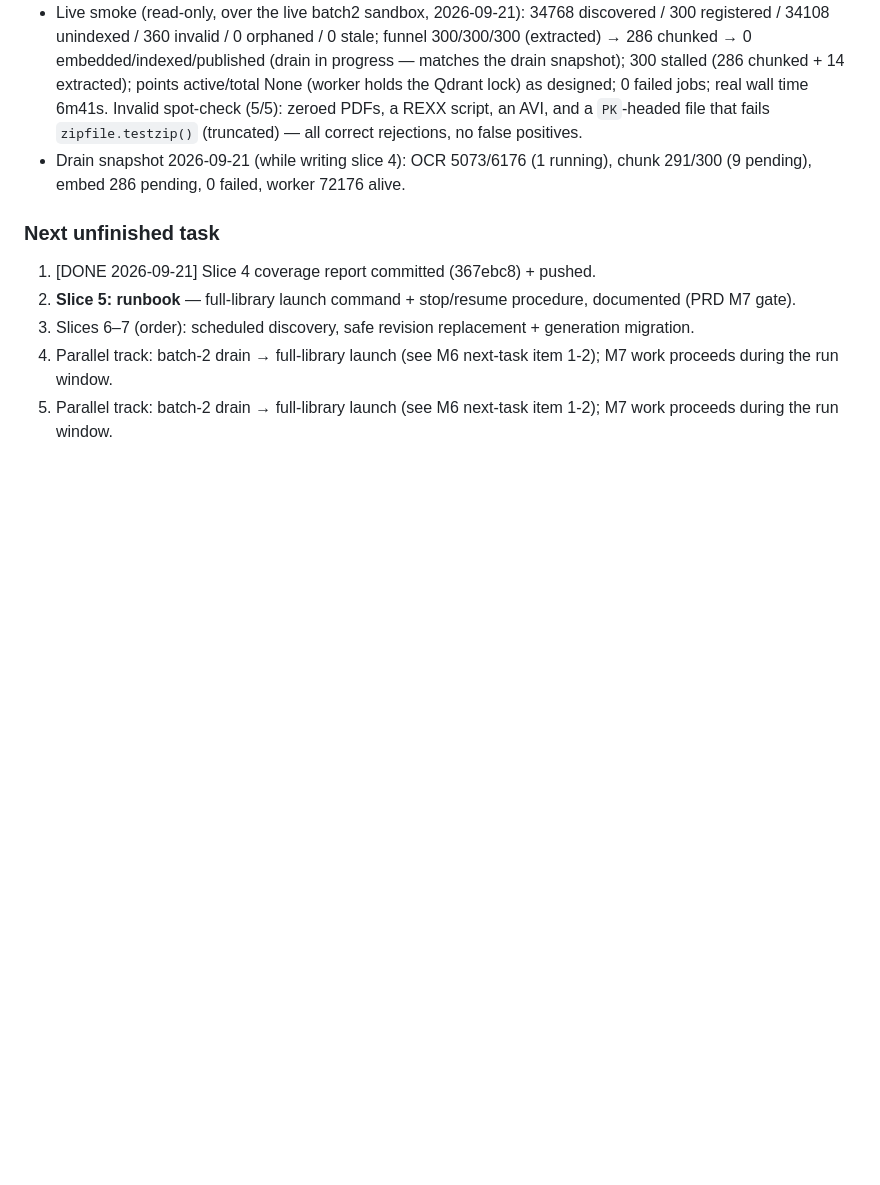
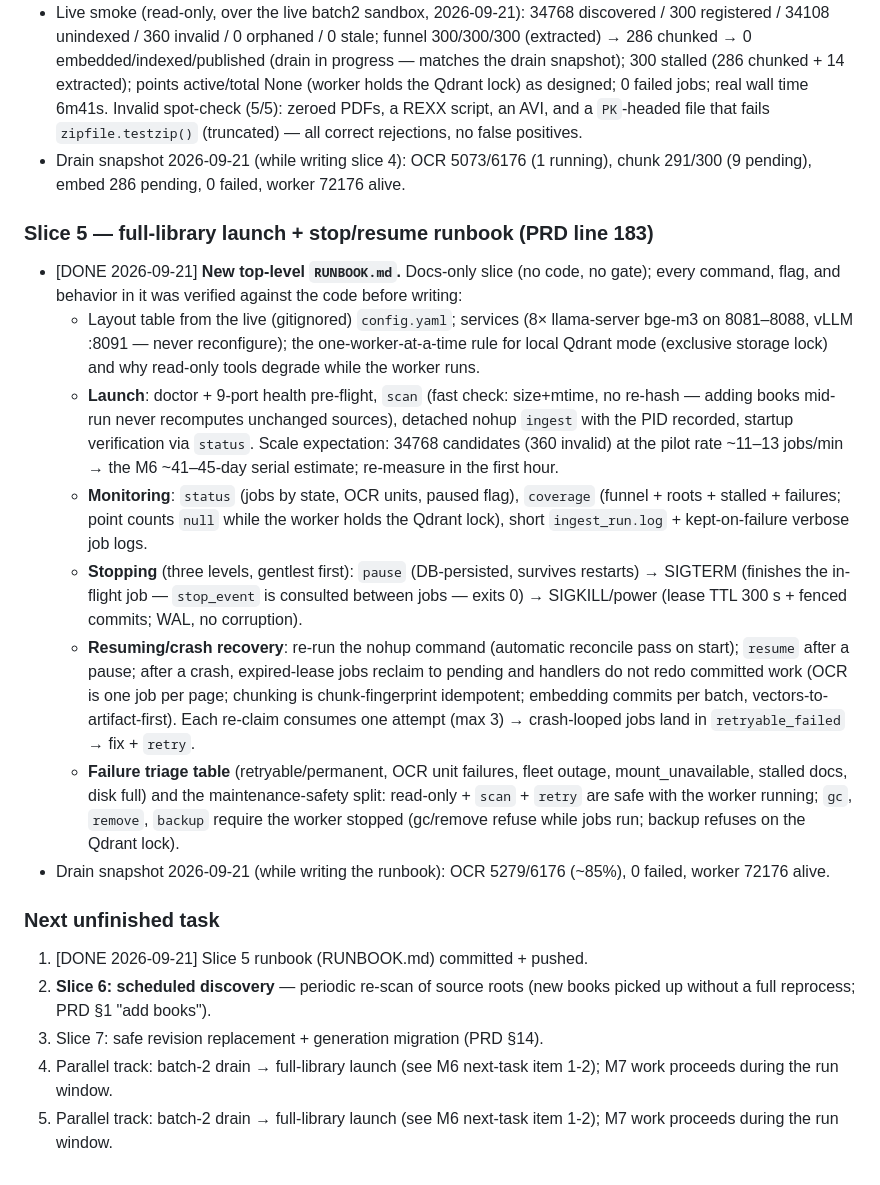
Before and after one commit to suedenglehem/rbooks, a Markdown page: PROGRESS.md, the part around the change. GitHub-like rendering; blank space fills up the shorter version.

```diff
--- a/PROGRESS.md
+++ b/PROGRESS.md
@@ -1441,12 +1441,55 @@ ships green during the full-run window.
   5073/6176 (1 running), chunk 291/300 (9 pending), embed 286
   pending, 0 failed, worker 72176 alive.
 
+### Slice 5 — full-library launch + stop/resume runbook (PRD line 183)
+- [DONE 2026-09-21] **New top-level `RUNBOOK.md`.** Docs-only slice
+  (no code, no gate); every command, flag, and behavior in it was
+  verified against the code before writing:
+  - Layout table from the live (gitignored) `config.yaml`; services
+    (8× llama-server bge-m3 on 8081–8088, vLLM :8091 — never
+    reconfigure); the one-worker-at-a-time rule for local Qdrant
+    mode (exclusive storage lock) and why read-only tools degrade
+    while the worker runs.
+  - **Launch**: doctor + 9-port health pre-flight, `scan`
+    (fast check: size+mtime, no re-hash — adding books mid-run
+    never recomputes unchanged sources), detached nohup `ingest`
+    with the PID recorded, startup verification via `status`.
+    Scale expectation: 34768 candidates (360 invalid) at the
+    pilot rate ~11–13 jobs/min → the M6 ~41–45-day serial
+    estimate; re-measure in the first hour.
+  - **Monitoring**: `status` (jobs by state, OCR units, paused
+    flag), `coverage` (funnel + roots + stalled + failures;
+    point counts `null` while the worker holds the Qdrant lock),
+    short `ingest_run.log` + kept-on-failure verbose job logs.
+  - **Stopping** (three levels, gentlest first): `pause`
+    (DB-persisted, survives restarts) → SIGTERM (finishes the
+    in-flight job — `stop_event` is consulted between jobs —
+    exits 0) → SIGKILL/power (lease TTL 300 s + fenced commits;
+    WAL, no corruption).
+  - **Resuming/crash recovery**: re-run the nohup command
+    (automatic reconcile pass on start); `resume` after a
+    pause; after a crash, expired-lease jobs reclaim to pending
+    and handlers do not redo committed work (OCR is one job per
+    page; chunking is chunk-fingerprint idempotent; embedding
+    commits per batch, vectors-to-artifact-first). Each re-claim
+    consumes one attempt (max 3) → crash-looped jobs land in
+    `retryable_failed` → fix + `retry`.
+  - **Failure triage table** (retryable/permanent, OCR unit
+    failures, fleet outage, mount_unavailable, stalled docs,
+    disk full) and the maintenance-safety split: read-only +
+    `scan` + `retry` are safe with the worker running; `gc`,
+    `remove`, `backup` require the worker stopped (gc/remove
+    refuse while jobs run; backup refuses on the Qdrant lock).
+- Drain snapshot 2026-09-21 (while writing the runbook): OCR
+  5279/6176 (~85%), 0 failed, worker 72176 alive.
+
 ### Next unfinished task
-1. [DONE 2026-09-21] Slice 4 coverage report committed (367ebc8) + pushed.
-2. **Slice 5: runbook** — full-library launch command +
-   stop/resume procedure, documented (PRD M7 gate).
-3. Slices 6–7 (order): scheduled discovery, safe revision
-   replacement + generation migration.
+1. [DONE 2026-09-21] Slice 5 runbook (RUNBOOK.md) committed + pushed.
+2. **Slice 6: scheduled discovery** — periodic re-scan of source
+   roots (new books picked up without a full reprocess; PRD §1
+   "add books").
+3. Slice 7: safe revision replacement + generation migration
+   (PRD §14).
 4. Parallel track: batch-2 drain → full-library launch (see M6
    next-task item 1-2); M7 work proceeds during the run window.
 4. Parallel track: batch-2 drain → full-library launch (see M6
```
Also changed, not shown: RUNBOOK.md (added, +198 -0 lines).
